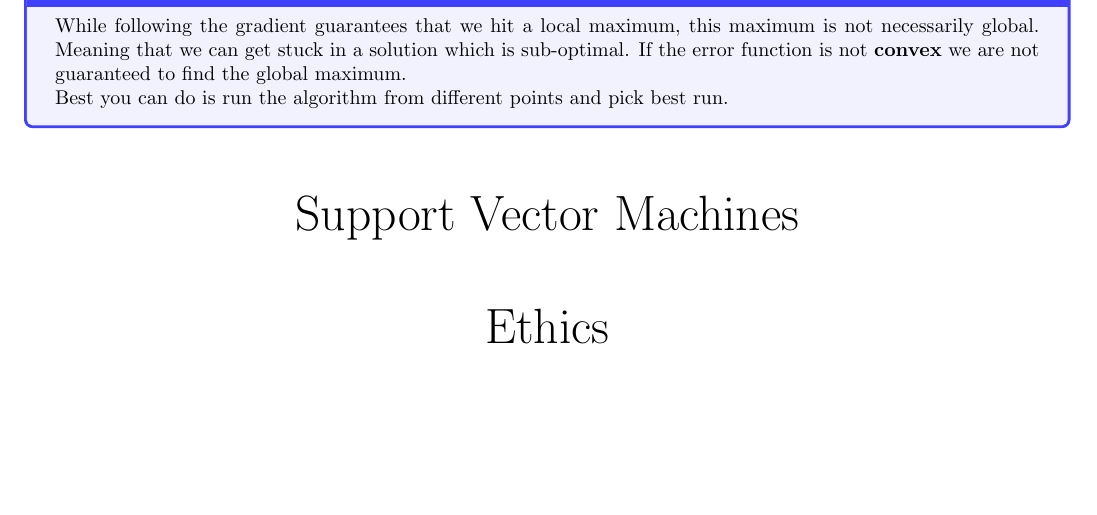
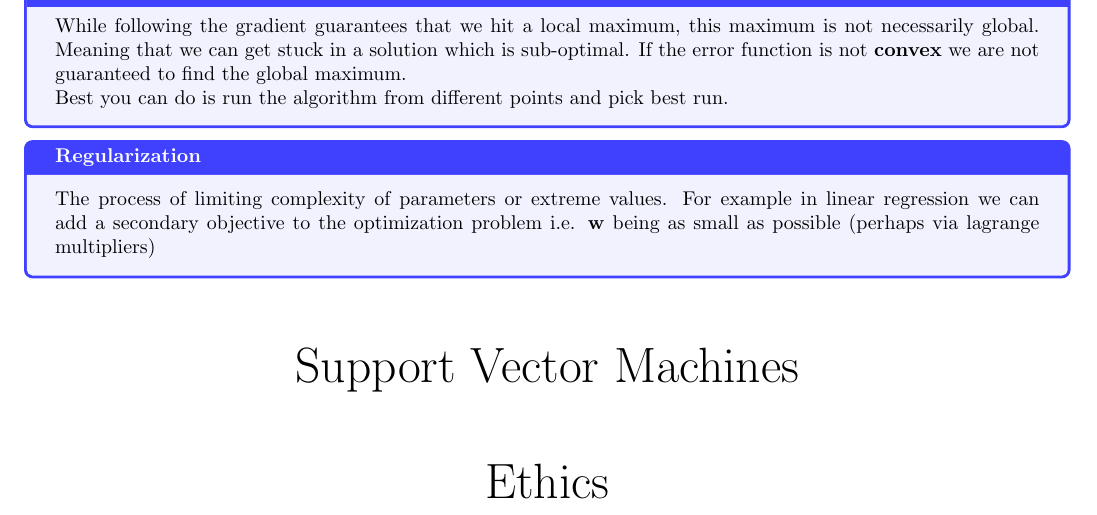
Before and after one commit to makspll/University-Notes, a LaTeX document (Years/Year3/Semester1/IAML/main.tex): part of page 32 of 33, cut so that both start at the same text, the shorter picture padded with empty space. Compiled offline with pdfLaTeX.

Commit message:
added bit on regularization

```diff
--- a/Years/Year3/Semester1/IAML/main.tex
+++ b/Years/Year3/Semester1/IAML/main.tex
@@ -1187,6 +1187,10 @@
 
         Best you can do is run the algorithm from different points and pick best run.
     }
+
+    \nDefinition{Regularization}{
+        The process of limiting complexity of parameters or extreme values. For example in linear regression we can add a secondary objective to the optimization problem i.e. $\vec{w}$ being as small as possible (perhaps via lagrange multipliers)
+    }
 \nSection{Support Vector Machines}
 \nSection{Ethics}
 \nSection{Nearest Neighbours}
```
